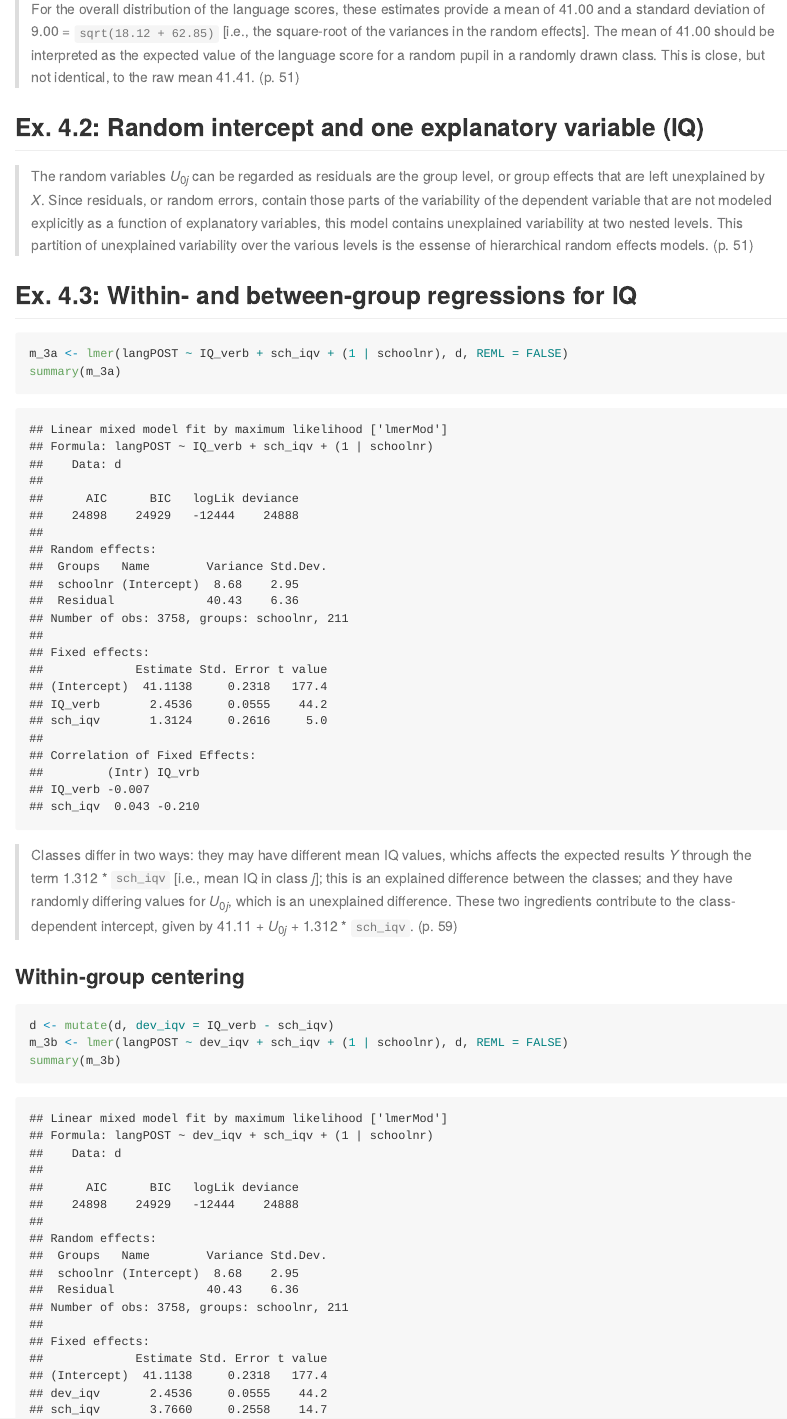
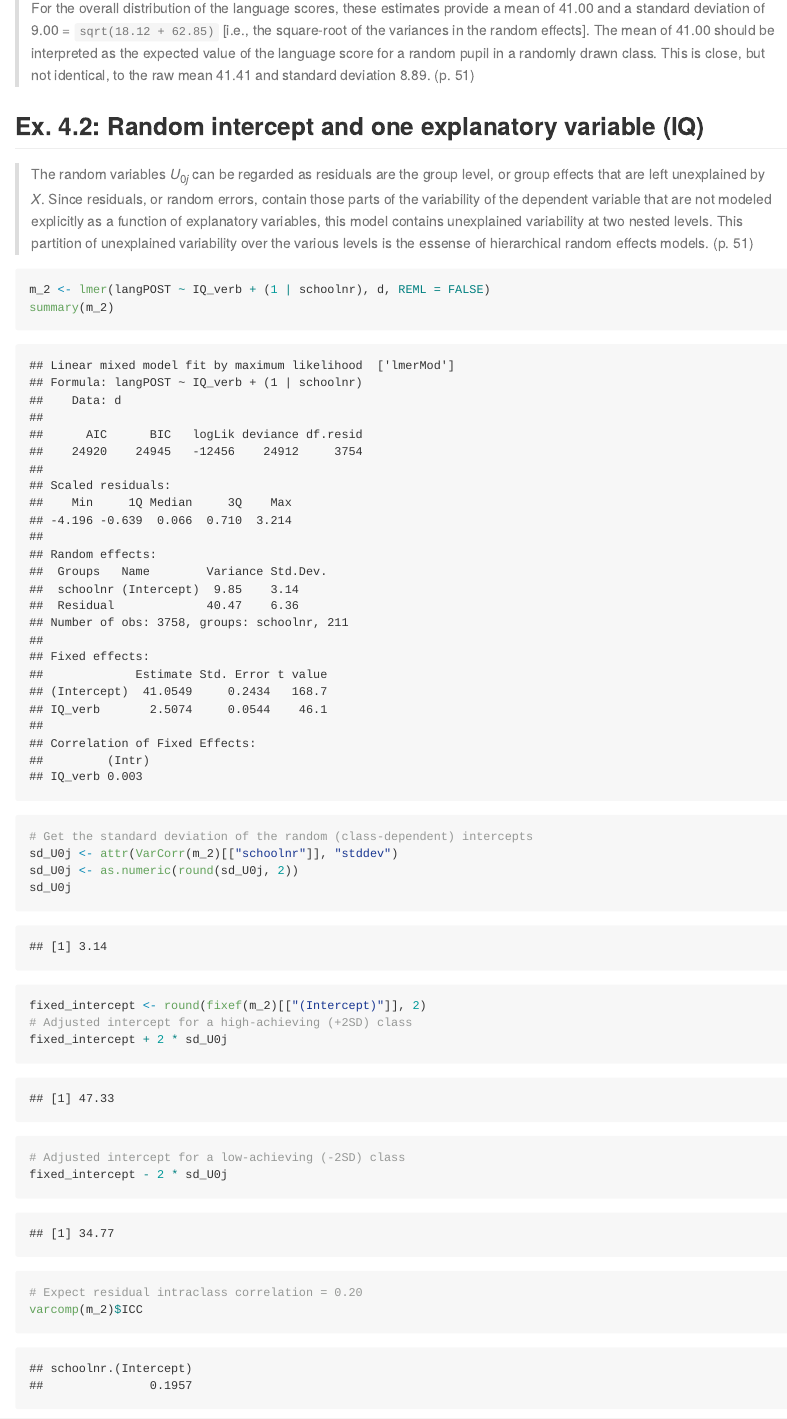
Before and after one commit to tjmahr/EdPsych964, an R Markdown document (examples/chap04.Rmd): the page in a window 1100 px wide, from 1300 px down before the commit and from 1380 px down after it, so that both start at the same text. The pictures show the output file examples/chap04.md that the author committed with the source, drawn offline in the style of GitHub.

Commit message:
example 4.2

````diff
--- a/examples/chap04.Rmd
+++ b/examples/chap04.Rmd
@@ -30,7 +30,7 @@
 summary(m_1)
 ```
 
-> For the overall distribution of the language scores, these estimates provide a mean of 41.00 and a standard deviation of 9.00 = `sqrt(18.12 + 62.85)` [i.e., the square-root of the variances in the random effects]. The mean of 41.00 should be interpreted as the expected value of the language score for a random pupil in a randomly drawn class. This is close, but not identical, to the raw mean 41.41. (p. 51)
+> For the overall distribution of the language scores, these estimates provide a mean of 41.00 and a standard deviation of 9.00 = `sqrt(18.12 + 62.85)` [i.e., the square-root of the variances in the random effects]. The mean of 41.00 should be interpreted as the expected value of the language score for a random pupil in a randomly drawn class. This is close, but not identical, to the raw mean 41.41 and standard deviation 8.89. (p. 51)
 
 
 Ex. 4.2: Random intercept and one explanatory variable (IQ)
@@ -38,6 +38,21 @@
 
 > The random variables <em>U</em><sub>0<em>j</em></sub> can be regarded as residuals are the group level, or group effects that are left unexplained by _X_. Since residuals, or random errors, contain those parts of the variability of the dependent variable that are not modeled explicitly as a function of explanatory variables, this model contains unexplained variability at two nested levels. This partition of unexplained variability over the various levels is the essense of hierarchical random effects models. (p. 51)
 
+```{r}
+m_2 <- lmer(langPOST ~ IQ_verb + (1 | schoolnr), d, REML = FALSE)
+summary(m_2)
+# Get the standard deviation of the random (class-dependent) intercepts
+sd_U0j <- attr(VarCorr(m_2)[["schoolnr"]], "stddev")
+sd_U0j <- as.numeric(round(sd_U0j, 2))
+sd_U0j
+fixed_intercept <- round(fixef(m_2)[["(Intercept)"]], 2)
+# Adjusted intercept for a high-achieving (+2SD) class
+fixed_intercept + 2 * sd_U0j
+# Adjusted intercept for a low-achieving (-2SD) class
+fixed_intercept - 2 * sd_U0j
+# Expect residual intraclass correlation = 0.20
+varcomp(m_2)$ICC
+```
 
 
 Ex. 4.3: Within- and between-group regressions for IQ
````
Also changed, not shown: examples/chap04.md, examples/chap04.Rmd (1 more changed lines).
